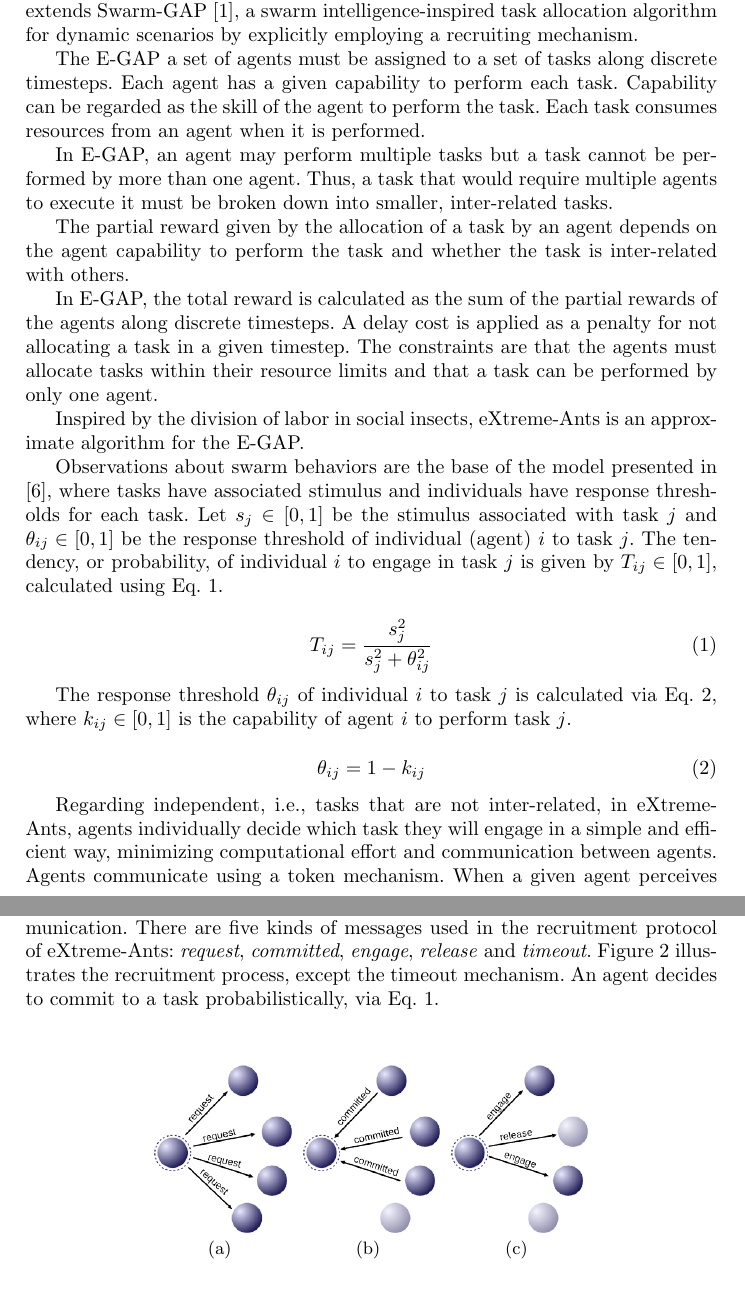
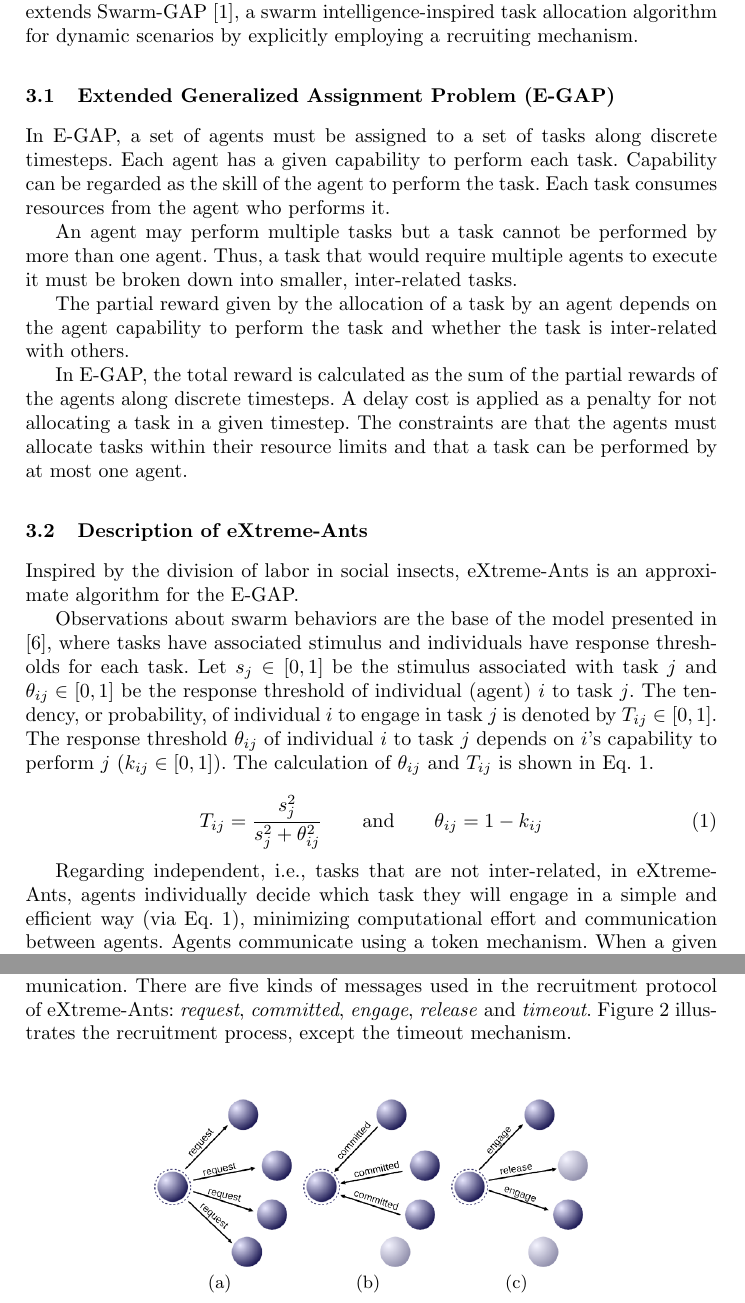
Before and after one commit to dsaldana/y-rescue-2015, a LaTeX thesis (2015/tdp/verlab_tdp.tex, which reads 2015/tdp/multiagent.tex): two parts of pages 6 and 7 of 8, joined at a grey line, cut so that both start at the same text. Compiled offline with pdfLaTeX.

```diff
--- a/2015/tdp/multiagent.tex
+++ b/2015/tdp/multiagent.tex
@@ -3,13 +3,15 @@
 
 In the multi-agent competition, the goal is to develop a DCOP algorithm in RMASBench. We choose to implement eXtreme-Ants \citep{Santos&Bazzan2009optmas}. This algorithm follows the extended generalized assignment problem (E-GAP) model of \citep{Scerri+2005} and extends Swarm-GAP \citep{Ferreira+2008ccmms}, a swarm intelligence-inspired task allocation algorithm for dynamic scenarios by explicitly employing a recruiting mechanism.
 
-The E-GAP a set of agents must be assigned to a set of tasks along discrete timesteps. Each agent has a given capability to perform each task. Capability can be regarded as the skill of the agent to perform the task. Each task consumes resources from an agent when it is performed.
+\subsection{Extended Generalized Assignment Problem (E-GAP)}
+\label{sec:egap}
+In E-GAP, a set of agents must be assigned to a set of tasks along discrete timesteps. Each agent has a given capability to perform each task. Capability can be regarded as the skill of the agent to perform the task. Each task consumes resources from the agent who performs it.
 
 
  %can be formalized as follows: let $\taskset$ be the set of tasks and $\agentset$ the set of agents. Each agent $i \in \agentset$ has $\agtres{i}$ resources to perform tasks. Each task $j \in \taskset$ consumes $\consumes{i}{j}$ resources of agent $i$, when it performs the task. Each agent $i$ has a capability $\agtcap{i}{j} \in [0,1]$ to perform task $j$. Capability can be regarded as the skill of the agent to perform the task. %A value of $\agtcap{i}{j}$ close to $1$ means that $i$ performs $j$ with high speed or quality.
 
 %An allocation matrix $A_{|\agentset| \times |\taskset|}$ has an element $\allocate{i}{j}$ set to $1$ if agent $i$ performs task $j$, and 0 otherwise.
-In E-GAP, an agent may perform multiple tasks but a task cannot be performed by more than one agent. Thus, a task that would require multiple agents to execute it must be broken down into smaller, inter-related tasks. %In the case that all inter-related tasks must be simultaneously allocated, they are AND-constrained, i.e., they are related by an AND constraint.
+An agent may perform multiple tasks but a task cannot be performed by more than one agent. Thus, a task that would require multiple agents to execute it must be broken down into smaller, inter-related tasks. %In the case that all inter-related tasks must be simultaneously allocated, they are AND-constrained, i.e., they are related by an AND constraint.
 
 %Formally, let  $\allandtasks \enspace = \{\andtasks{1},\cdots,\andtasks{p} \}$, where $\andtasks{k} = \{j_{k_1},\cdots,j_{k_q}\}$ denotes the $k$-th set of AND-constrained tasks.
 
@@ -33,7 +35,7 @@
 %\end{equation}
 
 
-In E-GAP, the total reward is calculated as the sum of the partial rewards of the agents along discrete timesteps. A delay cost is applied as a penalty for not allocating a task in a given timestep. The constraints are that the agents must allocate tasks within their resource limits and that a task can be performed by only one agent.
+In E-GAP, the total reward is calculated as the sum of the partial rewards of the agents along discrete timesteps. A delay cost is applied as a penalty for not allocating a task in a given timestep. The constraints are that the agents must allocate tasks within their resource limits and that a task can be performed by at most one agent.
 
 %Thus, all variables are indexed by the timestep $t$. In a given timestep, the reward is the sum of partial rewards calculated via Eq. \ref{eq:egap-partial-reward}.
  %The calculation of rewards along the timesteps captures the dynamics of the environment. That is, the reward in a given timestep depends on the tasks and agents that exist in that timestep.
@@ -59,26 +61,29 @@
 %	\forall t \forall j^t \in \taskset^t, \sum_{i^t \in \agentset^t} a_{ij}^t \leq 1
 %	\end{equation}
 %\end{subequations}
-
+\subsection{Description of eXtreme-Ants}
+\label{sec:x-ants}
 Inspired by the division of labor in social insects, eXtreme-Ants is an approximate algorithm for the E-GAP. %In swarms, or colonies of social insects, complex behaviors emerge from the aggregation of individual actions of colony members. %One characteristic of swarms is the ability to respond to changes in the environment by adjusting the numbers of members performing each task.
 
 Observations about swarm behaviors are the base of the model presented in \citep{Theraulaz+1998}, where tasks have associated stimulus %\footnote{Stimulus intensity may be associated with pheromone concentration, the number of encounters with other individuals performing the task or another characteristic that individuals can measure.}
-and individuals have response thresholds for each task. Let $\stimulus{j} \in [0,1]$ be the stimulus associated with task $j$ and $\respthresh{i}{j} \in [0,1]$ be the response threshold of individual (agent) $i$ to task $j$. The tendency, or probability, of individual $i$ to engage in task $j$ is given by $\tendency{i}{j} \in [0,1]$, calculated using Eq. \ref{eq:tendency}.
+and individuals have response thresholds for each task. Let $\stimulus{j} \in [0,1]$ be the stimulus associated with task $j$ and $\respthresh{i}{j} \in [0,1]$ be the response threshold of individual (agent) $i$ to task $j$. The tendency, or probability, of individual $i$ to engage in task $j$ is denoted by $\tendency{i}{j} \in [0,1]$. The response threshold \respthresh{i}{j} of individual $i$ to task $j$ depends on $i$'s capability to perform $j$ ($\agtcap{i}{j} \in [0,1]$). The calculation of \respthresh{i}{j} and \tendency{i}{j} is shown in Eq. \ref{eq:tendency}.
 
 \begin{equation}
 \label{eq:tendency}
 \tendency{i}{j} = \frac{\stimulus{j}^2}{\stimulus{j}^2 + \respthresh{i}{j}^2}
+\qquad\text{and}\qquad
+\respthresh{i}{j} = 1 - \agtcap{i}{j}
 \end{equation}
 
 %In swarms, due to polymorphism, individuals may be more able to perform certain kinds of tasks.
-The response threshold \respthresh{i}{j} of individual $i$ to task $j$ is calculated via Eq. \ref{eq:respthresh}, where $\agtcap{i}{j} \in [0,1]$ is the capability of agent $i$ to perform task $j$.
+%The response threshold \respthresh{i}{j} of individual $i$ to task $j$ is calculated via Eq. \ref{eq:respthresh}, where $\agtcap{i}{j} \in [0,1]$ is the capability of agent $i$ to perform task $j$.
+%
+%\begin{equation}
+%\label{eq:respthresh}
+%\respthresh{i}{j} = 1 - \agtcap{i}{j}
+%\end{equation}
 
-\begin{equation}
-\label{eq:respthresh}
-\respthresh{i}{j} = 1 - \agtcap{i}{j}
-\end{equation}
-
-Regarding independent, i.e., tasks that are not inter-related, in eXtreme-Ants, agents individually decide which task they will engage in a simple and efficient way, minimizing computational effort and communication between agents. Agents communicate using a token mechanism. When a given agent perceives new tasks, it creates a token with these tasks. The agent can receive tokens from other agents too. Either way, the holder of a token has the right to decide in which tasks of the token it will engage. The token with the remaining tasks is passed to a random agent that has not held the token before. %This is formalized in Alg. \ref{alg:x-ants}, which is executed by each agent independently.
+Regarding independent, i.e., tasks that are not inter-related, in eXtreme-Ants, agents individually decide which task they will engage in a simple and efficient way (via Eq. \ref{eq:tendency}), minimizing computational effort and communication between agents. Agents communicate using a token mechanism. When a given agent perceives new tasks, it creates a token with these tasks. The agent can receive tokens from other agents too. Either way, the holder of a token has the right to decide in which tasks of the token it will engage. The token with the remaining tasks is passed to a random agent that has not held the token before. %This is formalized in Alg. \ref{alg:x-ants}, which is executed by each agent independently.
 
 %\begin{algorithm}[ht]
 %\begin{algorithmic}
@@ -100,7 +105,7 @@
 %\label{alg:x-ants}
 %\end{algorithm}
 
-To deal with inter-related tasks, i.e. groups of tasks that demand simultaneous execution, eXtreme-Ants uses a process inspired in the recruitment process for cooperative transport observed among ants. When an agent perceives a set of inter-related tasks, it acts as a scout ant. Firstly it attempts to allocate all the constrained tasks. If it fails, then it begins a recruitment process via communication. There are five kinds of messages used in the recruitment protocol of eXtreme-Ants: \msg{request}, \msg{committed}, \msg{engage}, \msg{release} and \msg{timeout}. Figure \ref{fig:auction} illustrates the recruitment process, except the timeout mechanism. An agent decides to commit to a task probabilistically, via Eq. \ref{eq:tendency}.
+To deal with inter-related tasks, i.e. groups of tasks that demand simultaneous execution, eXtreme-Ants uses a process inspired in the recruitment process for cooperative transport observed among ants. When an agent perceives a set of inter-related tasks, it acts as a scout ant. Firstly it attempts to allocate all the constrained tasks. If it fails, then it begins a recruitment process via communication. There are five kinds of messages used in the recruitment protocol of eXtreme-Ants: \msg{request}, \msg{committed}, \msg{engage}, \msg{release} and \msg{timeout}. Figure \ref{fig:auction} illustrates the recruitment process, except the timeout mechanism. %An agent decides to commit to a task probabilistically, via Eq. \ref{eq:tendency}.
 
 \begin{figure}[ht]
   \centering
```
Also changed, not shown: 2015/tdp/communication.tex (+6 -4 lines), 2015/tdp/conclusion.tex (+1 -1 lines), 2015/tdp/intro.tex (+3 -2 lines), 2015/tdp/verlab_tdp.tex (+3 -2 lines).
